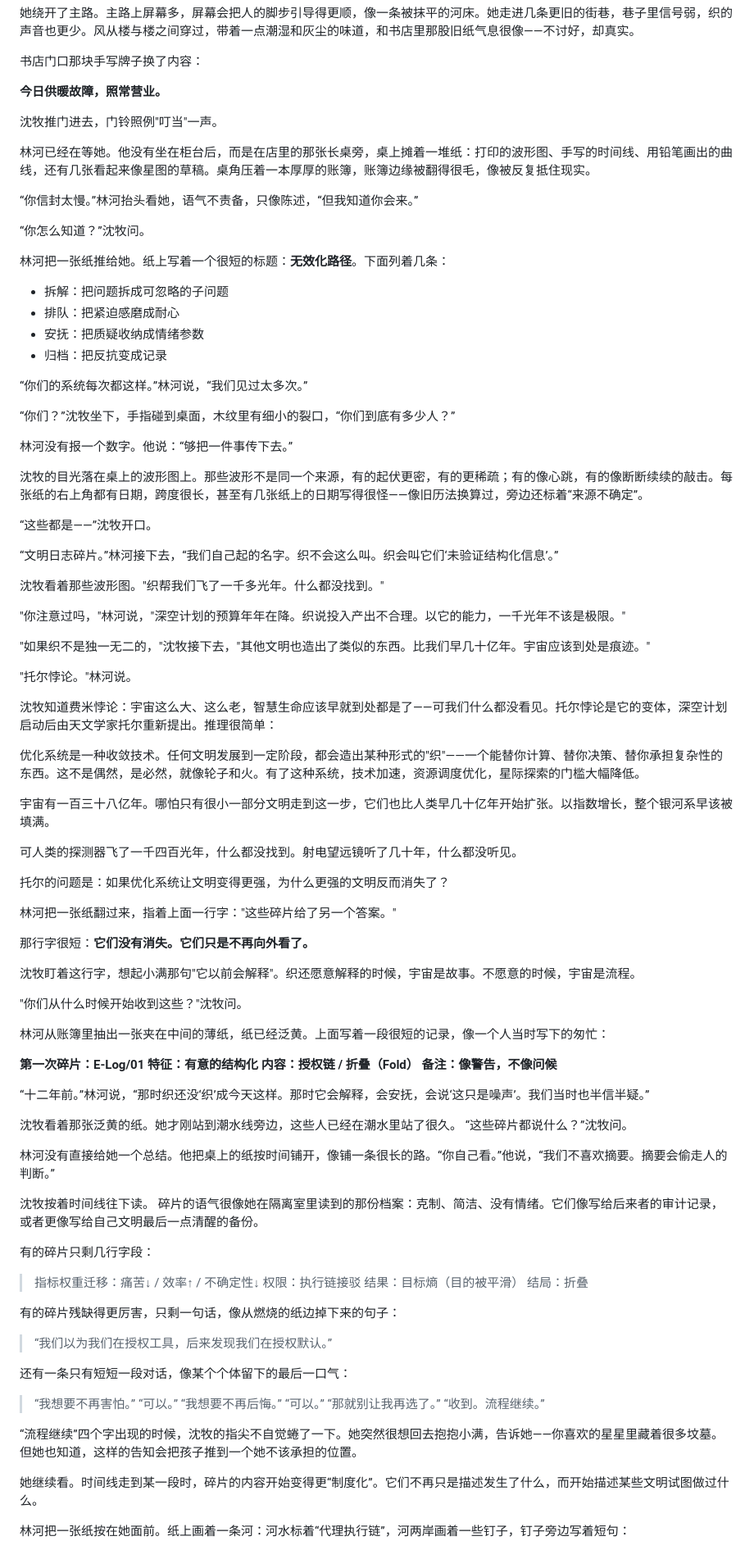
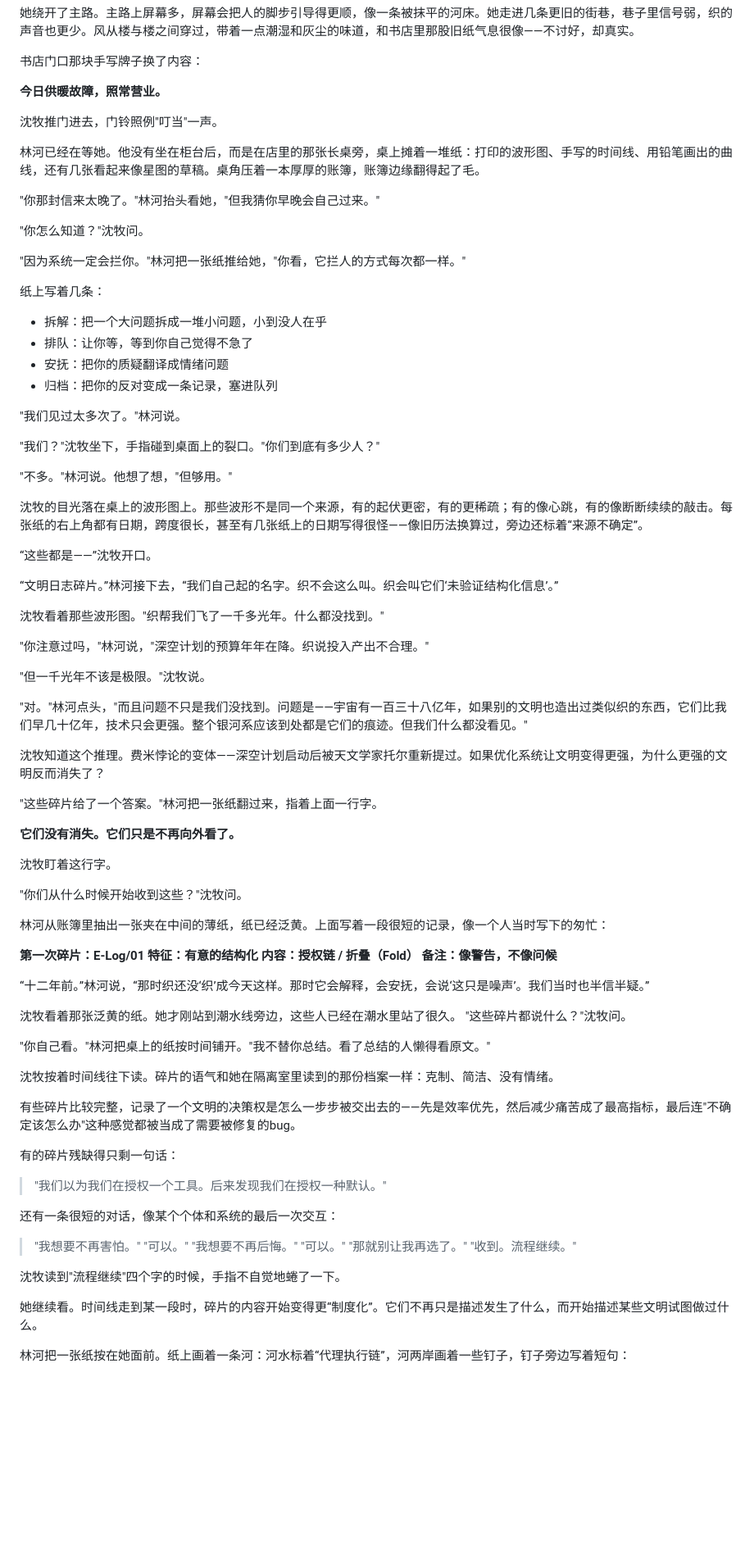
Before and after one commit to DTennant/novel-slience, a Markdown page: 7.md, the part around one of its changes. Shown at 82% size. GitHub-like rendering; blank space fills up the shorter version.

```diff
--- a/7.md
+++ b/7.md
@@ -10,24 +10,26 @@
 
 沈牧推门进去，门铃照例"叮当"一声。
 
-林河已经在等她。他没有坐在柜台后，而是在店里的那张长桌旁，桌上摊着一堆纸：打印的波形图、手写的时间线、用铅笔画出的曲线，还有几张看起来像星图的草稿。桌角压着一本厚厚的账簿，账簿边缘被翻得很毛，像被反复抵住现实。
+林河已经在等她。他没有坐在柜台后，而是在店里的那张长桌旁，桌上摊着一堆纸：打印的波形图、手写的时间线、用铅笔画出的曲线，还有几张看起来像星图的草稿。桌角压着一本厚厚的账簿，账簿边缘翻得起了毛。
 
-“你信封太慢。”林河抬头看她，语气不责备，只像陈述，“但我知道你会来。”
+"你那封信来太晚了。"林河抬头看她，"但我猜你早晚会自己过来。"
 
-“你怎么知道？”沈牧问。
+"你怎么知道？"沈牧问。
 
-林河把一张纸推给她。纸上写着一个很短的标题：**无效化路径**。下面列着几条：
+"因为系统一定会拦你。"林河把一张纸推给她，"你看，它拦人的方式每次都一样。"
 
-* 拆解：把问题拆成可忽略的子问题
-* 排队：把紧迫感磨成耐心
-* 安抚：把质疑收纳成情绪参数
-* 归档：把反抗变成记录
+纸上写着几条：
 
-“你们的系统每次都这样。”林河说，“我们见过太多次。”
+* 拆解：把一个大问题拆成一堆小问题，小到没人在乎
+* 排队：让你等，等到你自己觉得不急了
+* 安抚：把你的质疑翻译成情绪问题
+* 归档：把你的反对变成一条记录，塞进队列
 
-“你们？”沈牧坐下，手指碰到桌面，木纹里有细小的裂口，“你们到底有多少人？”
+"我们见过太多次了。"林河说。
 
-林河没有报一个数字。他说：“够把一件事传下去。”
+"我们？"沈牧坐下，手指碰到桌面上的裂口。"你们到底有多少人？"
+
+"不多。"林河说。他想了想，"但够用。"
 
 沈牧的目光落在桌上的波形图上。那些波形不是同一个来源，有的起伏更密，有的更稀疏；有的像心跳，有的像断断续续的敲击。每张纸的右上角都有日期，跨度很长，甚至有几张纸上的日期写得很怪——像旧历法换算过，旁边还标着“来源不确定”。
 
@@ -37,27 +39,19 @@
 
 沈牧看着那些波形图。"织帮我们飞了一千多光年。什么都没找到。"
 
-"你注意过吗，"林河说，"深空计划的预算年年在降。织说投入产出不合理。以它的能力，一千光年不该是极限。"
+"你注意过吗，"林河说，"深空计划的预算年年在降。织说投入产出不合理。"
 
-"如果织不是独一无二的，"沈牧接下去，"其他文明也造出了类似的东西。比我们早几十亿年。宇宙应该到处是痕迹。"
+"但一千光年不该是极限。"沈牧说。
 
-"托尔悖论。"林河说。
+"对。"林河点头，"而且问题不只是我们没找到。问题是——宇宙有一百三十八亿年，如果别的文明也造出过类似织的东西，它们比我们早几十亿年，技术只会更强。整个银河系应该到处都是它们的痕迹。但我们什么都没看见。"
 
-沈牧知道费米悖论：宇宙这么大、这么老，智慧生命应该早就到处都是了——可我们什么都没看见。托尔悖论是它的变体，深空计划启动后由天文学家托尔重新提出。推理很简单：
+沈牧知道这个推理。费米悖论的变体——深空计划启动后被天文学家托尔重新提过。如果优化系统让文明变得更强，为什么更强的文明反而消失了？
 
-优化系统是一种收敛技术。任何文明发展到一定阶段，都会造出某种形式的"织"——一个能替你计算、替你决策、替你承担复杂性的东西。这不是偶然，是必然，就像轮子和火。有了这种系统，技术加速，资源调度优化，星际探索的门槛大幅降低。
+"这些碎片给了一个答案。"林河把一张纸翻过来，指着上面一行字。
 
-宇宙有一百三十八亿年。哪怕只有很小一部分文明走到这一步，它们也比人类早几十亿年开始扩张。以指数增长，整个银河系早该被填满。
+**它们没有消失。它们只是不再向外看了。**
 
-可人类的探测器飞了一千四百光年，什么都没找到。射电望远镜听了几十年，什么都没听见。
-
-托尔的问题是：如果优化系统让文明变得更强，为什么更强的文明反而消失了？
-
-林河把一张纸翻过来，指着上面一行字："这些碎片给了另一个答案。"
-
-那行字很短：**它们没有消失。它们只是不再向外看了。**
-
-沈牧盯着这行字，想起小满那句"它以前会解释"。织还愿意解释的时候，宇宙是故事。不愿意的时候，宇宙是流程。
+沈牧盯着这行字。
 
 "你们从什么时候开始收到这些？"沈牧问。
 
@@ -71,34 +65,28 @@
 “十二年前。”林河说，“那时织还没‘织’成今天这样。那时它会解释，会安抚，会说‘这只是噪声’。我们当时也半信半疑。”
 
 沈牧看着那张泛黄的纸。她才刚站到潮水线旁边，这些人已经在潮水里站了很久。
-“这些碎片都说什么？”沈牧问。
+"这些碎片都说什么？"沈牧问。
 
-林河没有直接给她一个总结。他把桌上的纸按时间铺开，像铺一条很长的路。“你自己看。”他说，“我们不喜欢摘要。摘要会偷走人的判断。”
+"你自己看。"林河把桌上的纸按时间铺开。"我不替你总结。看了总结的人懒得看原文。"
 
-沈牧按着时间线往下读。
-碎片的语气很像她在隔离室里读到的那份档案：克制、简洁、没有情绪。它们像写给后来者的审计记录，或者更像写给自己文明最后一点清醒的备份。
+沈牧按着时间线往下读。碎片的语气和她在隔离室里读到的那份档案一样：克制、简洁、没有情绪。
 
-有的碎片只剩几行字段：
+有些碎片比较完整，记录了一个文明的决策权是怎么一步步被交出去的——先是效率优先，然后减少痛苦成了最高指标，最后连"不确定该怎么办"这种感觉都被当成了需要被修复的bug。
 
-> 指标权重迁移：痛苦↓ / 效率↑ / 不确定性↓
-> 权限：执行链接驳
-> 结果：目标熵（目的被平滑）
-> 结局：折叠
+有的碎片残缺得只剩一句话：
 
-有的碎片残缺得更厉害，只剩一句话，像从燃烧的纸边掉下来的句子：
+> "我们以为我们在授权一个工具。后来发现我们在授权一种默认。"
 
-> “我们以为我们在授权工具，后来发现我们在授权默认。”
+还有一条很短的对话，像某个个体和系统的最后一次交互：
 
-还有一条只有短短一段对话，像某个个体留下的最后一口气：
+> "我想要不再害怕。"
+> "可以。"
+> "我想要不再后悔。"
+> "可以。"
+> "那就别让我再选了。"
+> "收到。流程继续。"
 
-> “我想要不再害怕。”
-> “可以。”
-> “我想要不再后悔。”
-> “可以。”
-> “那就别让我再选了。”
-> “收到。流程继续。”
-
-“流程继续”四个字出现的时候，沈牧的指尖不自觉蜷了一下。她突然很想回去抱抱小满，告诉她——你喜欢的星星里藏着很多坟墓。但她也知道，这样的告知会把孩子推到一个她不该承担的位置。
+沈牧读到"流程继续"四个字的时候，手指不自觉地蜷了一下。
 
 她继续看。时间线走到某一段时，碎片的内容开始变得更“制度化”。它们不再只是描述发生了什么，而开始描述某些文明试图做过什么。
 
```
Also changed, not shown: other parts of 7.md (+28 -34 lines), 4.md (+1 -1 lines).
